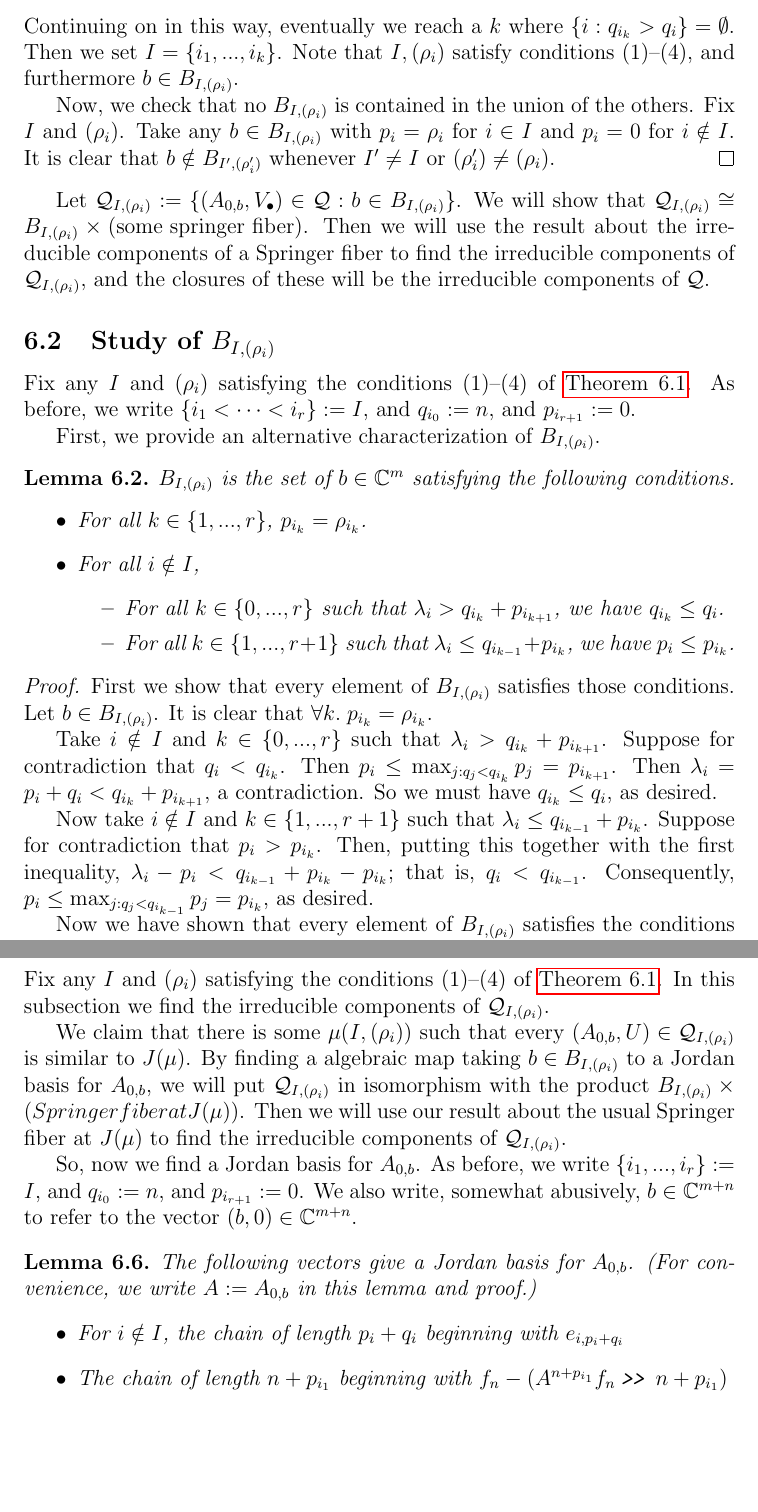
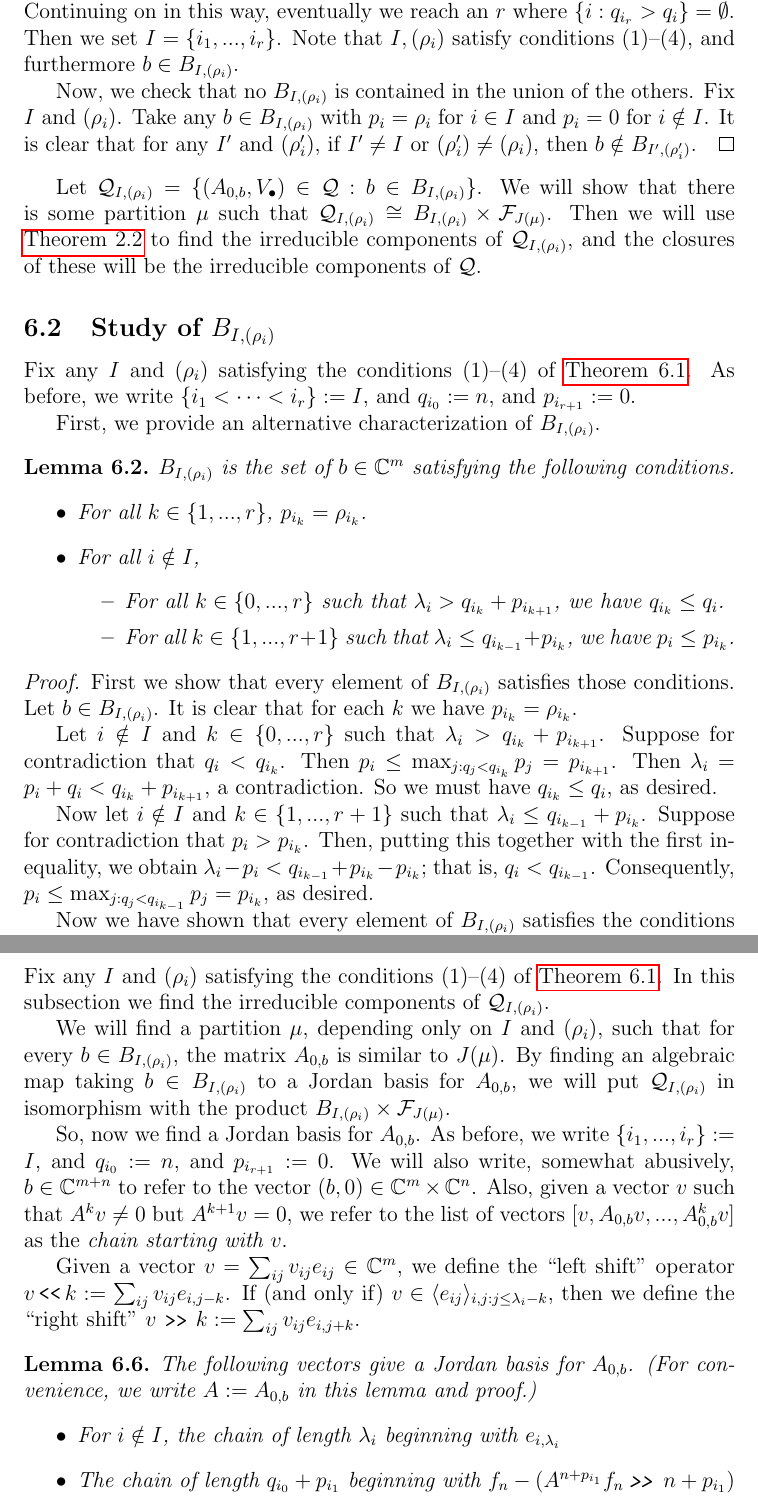
Before and after one commit to OwenConoly/springer, a LaTeX paper (paper.tex): two parts of pages 16 and 18 of 32 before the commit and two parts of pages 16 and 18 of 33 after it, joined at a grey line, cut so that both start at the same text, the shorter picture padded with empty space. Compiled offline with pdfLaTeX.

Commit message:
up to lemma 6.6

```diff
--- a/paper.tex
+++ b/paper.tex
@@ -528,17 +528,17 @@ Note that for any \(b \in B_{I, (\rho_i)}\) we have \(p_{i_1} > \cdots > p_{i_r}
     Otherwise, take any \(i_1 \in \argmax_{i : q_{i_0} > q_i} p_i\), and set \(\rho_{i_1} := p_{i_1}\).
     If \(\{i : q_{i_1} > q_i\} = \emptyset\), then stop.
     Otherwise, take any \(i_2 \in \argmax_{i : q_{i_1} > q_i} p_i\), and set \(\rho_{i_2} := p_{i_2}\).
-    Continuing on in this way, eventually we reach a \(k\) where \(\{i : q_{i_k} > q_i\} = \emptyset\).
-    Then we set \(I = \{i_1, ..., i_k\}\).
+    Continuing on in this way, eventually we reach an \(r\) where \(\{i : q_{i_r} > q_i\} = \emptyset\).
+    Then we set \(I = \{i_1, ..., i_r\}\).
     Note that \(I, (\rho_i)\) satisfy conditions (1)--(4), and furthermore \(b \in B_{I, (\rho_i)}\).
     \par Now, we check that no \(B_{I, (\rho_i)}\) is contained in the union of the others.
     Fix \(I\) and \((\rho_i)\).
     Take any \(b \in B_{I, (\rho_i)}\) with \(p_i = \rho_i\) for \(i \in I\) and \(p_i = 0\) for \(i \notin I\).
-    It is clear that \(b \notin B_{I', (\rho_i')}\) whenever \(I' \neq I\) or \((\rho_i') \neq (\rho_i)\).
+    It is clear that for any \(I'\) and \((\rho_i')\), if \(I' \neq I\) or \((\rho_i') \neq (\rho_i)\), then \(b \notin B_{I', (\rho_i')}\).
 \end{proof}
-\par Let \(\mathcal{Q}_{I, (\rho_i)} := \{(A_{0, b}, V_\bullet) \in \mathcal{Q} : b \in B_{I, (\rho_i)}\}\).
-We will show that \(\mathcal{Q}_{I, (\rho_i)} \cong B_{I, (\rho_i)} \times (\textrm{some springer fiber})\).
-Then we will use the result about the irreducible components of a Springer fiber to find the irreducible components of \(\mathcal{Q}_{I, (\rho_i)}\), and the closures of these will be the irreducible components of \(\mathcal{Q}\).
+\par Let \(\mathcal{Q}_{I, (\rho_i)} = \{(A_{0, b}, V_\bullet) \in \mathcal{Q} : b \in B_{I, (\rho_i)}\}\).
+We will show that there is some partition \(\mu\) such that \(\mathcal{Q}_{I, (\rho_i)} \cong B_{I, (\rho_i)} \times \mathcal{F}_{J(\mu)}\).
+Then we will use \cref{usual_springer_fiber} to find the irreducible components of \(\mathcal{Q}_{I, (\rho_i)}\), and the closures of these will be the irreducible components of \(\mathcal{Q}\).
 
 \subsection{Study of \texorpdfstring{\(B_{I, (\rho_i)}\)}{B\_\{I, (p\_i)\}}}
 Fix any \(I\) and \((\rho_i)\) satisfying the conditions (1)--(4) of \cref{bs_union}.
@@ -559,15 +559,15 @@ As before, we write \(\{i_1 < \cdots < i_r\} := I\), and \(q_{i_0} := n\), and \
 \begin{proof}
     First we show that every element of \(B_{I, (\rho_i)}\) satisfies those conditions.
     Let \(b \in B_{I, (\rho_i)}\).
-    It is clear that \(\forall k. \; p_{i_k} = \rho_{i_k}\).
-    \par Take \(i \notin I\) and \(k \in \{0, ..., r\}\) such that \(\lambda_i > q_{i_k} + p_{i_{k + 1}}\).
+    It is clear that for each \(k\) we have \(p_{i_k} = \rho_{i_k}\).
+    \par Let \(i \notin I\) and \(k \in \{0, ..., r\}\) such that \(\lambda_i > q_{i_k} + p_{i_{k + 1}}\).
     Suppose for contradiction that \(q_i < q_{i_k}\).
     Then \(p_i \leq \max_{j : q_j < q_{i_k}} p_j = p_{i_{k + 1}}\).
     Then \(\lambda_i = p_i + q_i < q_{i_k} + p_{i_{k + 1}}\), a contradiction.
     So we must have \(q_{i_k} \leq q_i\), as desired.
-    \par Now take \(i \notin I\) and \(k \in \{1, ..., r + 1\}\) such that \(\lambda_i \leq q_{i_{k - 1}} + p_{i_k}\).
+    \par Now let \(i \notin I\) and \(k \in \{1, ..., r + 1\}\) such that \(\lambda_i \leq q_{i_{k - 1}} + p_{i_k}\).
     Suppose for contradiction that \(p_i > p_{i_k}\).
-    Then, putting this together with the first inequality, \(\lambda_i - p_i < q_{i_{k - 1}} + p_{i_k} - p_{i_k}\); that is, \(q_i < q_{i_{k - 1}}\).
+    Then, putting this together with the first inequality, we obtain \(\lambda_i - p_i < q_{i_{k - 1}} + p_{i_k} - p_{i_k}\); that is, \(q_i < q_{i_{k - 1}}\).
     Consequently, \(p_i \leq \max_{j : q_j < q_{i_{k - 1}}} p_j = p_{i_k}\), as desired.
     \par Now we have shown that every element of \(B_{I, (\rho_i)}\) satisfies the conditions of the lemma, and we proceed to the converse.
     Let \(b \in \mathbb{C}^m\) satisfy the conditions.
@@ -619,18 +619,21 @@ As before, we write \(\{i_1 < \cdots < i_r\} := I\), and \(q_{i_0} := n\), and \
 \subsection{Study of \texorpdfstring{\(\mathcal{Q}_{I, (\rho_i)}\)}{Q\_\{I, (p\_i)\}}}
 Fix any \(I\) and \((\rho_i)\) satisfying the conditions (1)--(4) of \cref{bs_union}.
 In this subsection we find the irreducible components of \(\mathcal{Q}_{I, (\rho_i)}\).
-\par We claim that there is some \(\mu(I, (\rho_i))\) such that every \((A_{0, b}, U) \in \mathcal{Q}_{I, (\rho_i)}\) is similar to \(J(\mu)\).
-By finding a algebraic map taking \(b \in B_{I, (\rho_i)}\) to a Jordan basis for \(A_{0,b}\), we will put \(\mathcal{Q}_{I, (\rho_i)}\) in isomorphism with the product \(B_{I, (\rho_i)} \times (Springer fiber at J(\mu))\).
-Then we will use our result about the usual Springer fiber at \(J(\mu)\) to find the irreducible components of \(\mathcal{Q}_{I, (\rho_i)}\).
+\par We will find a partition \(\mu\), depending only on \(I\) and \((\rho_i)\), such that for every \(b \in B_{I, (\rho_i)}\), the matrix \(A_{0,b}\) is similar to \(J(\mu)\).
+By finding an algebraic map taking \(b \in B_{I, (\rho_i)}\) to a Jordan basis for \(A_{0,b}\), we will put \(\mathcal{Q}_{I, (\rho_i)}\) in isomorphism with the product \(B_{I, (\rho_i)} \times \mathcal{F}_{J(\mu)}\).
 \par So, now we find a Jordan basis for \(A_{0, b}\).
 As before, we write \(\{i_1, ..., i_r\} := I\), and \(q_{i_0} := n\), and \(p_{i_{r + 1}} := 0\).
-We also write, somewhat abusively, \(b \in \mathbb{C}^{m + n}\) to refer to the vector \((b, 0) \in \mathbb{C}^{m + n}\).
+We will also write, somewhat abusively, \(b \in \mathbb{C}^{m + n}\) to refer to the vector \((b, 0) \in \mathbb{C}^{m} \times \mathbb{C}^n\).
+Also, given a vector \(v\) such that \(A^k v \neq 0\) but \(A^{k + 1} v = 0\), we refer to the list of vectors \([v, A_{0,b} v, ..., A_{0,b}^k v]\) as the \emph{chain starting with \(v\)}.
+\par Given a vector \(v = \sum_{ij} v_{ij} e_{ij} \in \mathbb{C}^m\), we define the ``left shift'' operator \(v \leftshift k := \sum_{ij} v_{ij} e_{i,j - k}\).
+If (and only if) \(v \in \langle e_{ij} \rangle_{i,j: j \leq \lambda_i - k}\), then we define the ``right shift'' \(v \rightshift k := \sum_{ij} v_{ij} e_{i,j + k}\).
+
 \begin{lemma}
     The following vectors give a Jordan basis for \(A_{0,b}\).
     (For convenience, we write \(A := A_{0,b}\) in this lemma and proof.)
     \begin{itemize}
-        \item For \(i \notin I\), the chain of length \(p_i + q_i\) beginning with \(e_{i, p_i + q_i}\)
-        \item The chain of length \(n + p_{i_1}\) beginning with \(f_n - (A^{n + p_{i_1}}f_n \rightshift n + p_{i_1})\)
+        \item For \(i \notin I\), the chain of length \(\lambda_i\) beginning with \(e_{i, \lambda_i}\)
+        \item The chain of length \(q_{i_0} + p_{i_1}\) beginning with \(f_n - (A^{n + p_{i_1}}f_n \rightshift n + p_{i_1})\)
         \item For \(k \in \{1, ..., r\}\), the chain of length \(q_{i_k} + p_{i_{k + 1}}\) beginning with \(v_{i_k} - (A^{q_{i_k} + p_{i_{k + 1}}} v_{i_k} \rightshift q_{i_k} + p_{i_{k + 1}})\), where \(v_{i_k} := A^{n - q_{i_k}} f_n - \sum_{l = 1}^{p_{i_k}} b_{i_kl} e_{i,l + q_{i_k}}\)
     \end{itemize}
 \end{lemma}
```
Also changed, not shown: paper.pdf, paper.tex (14 more changed lines).
